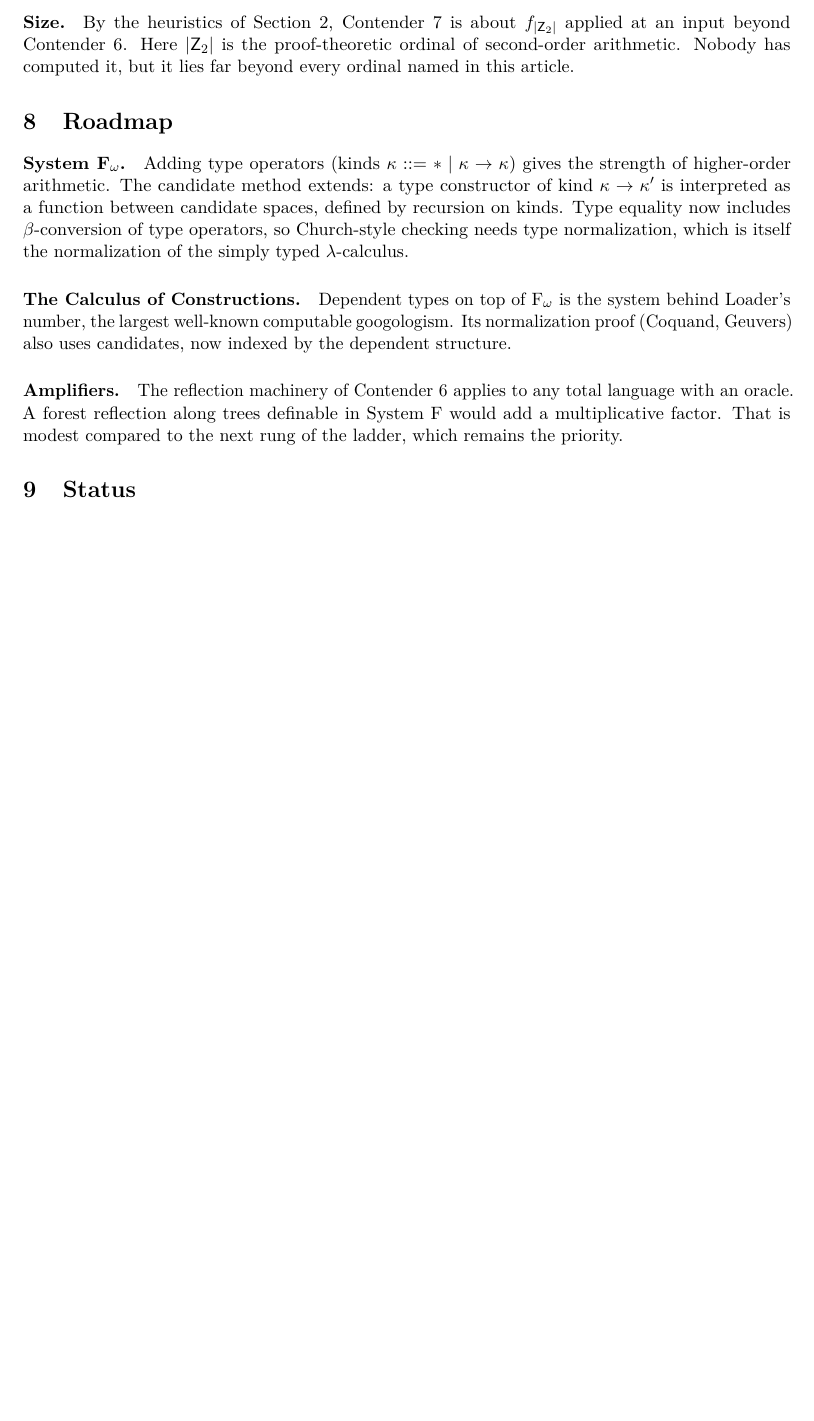
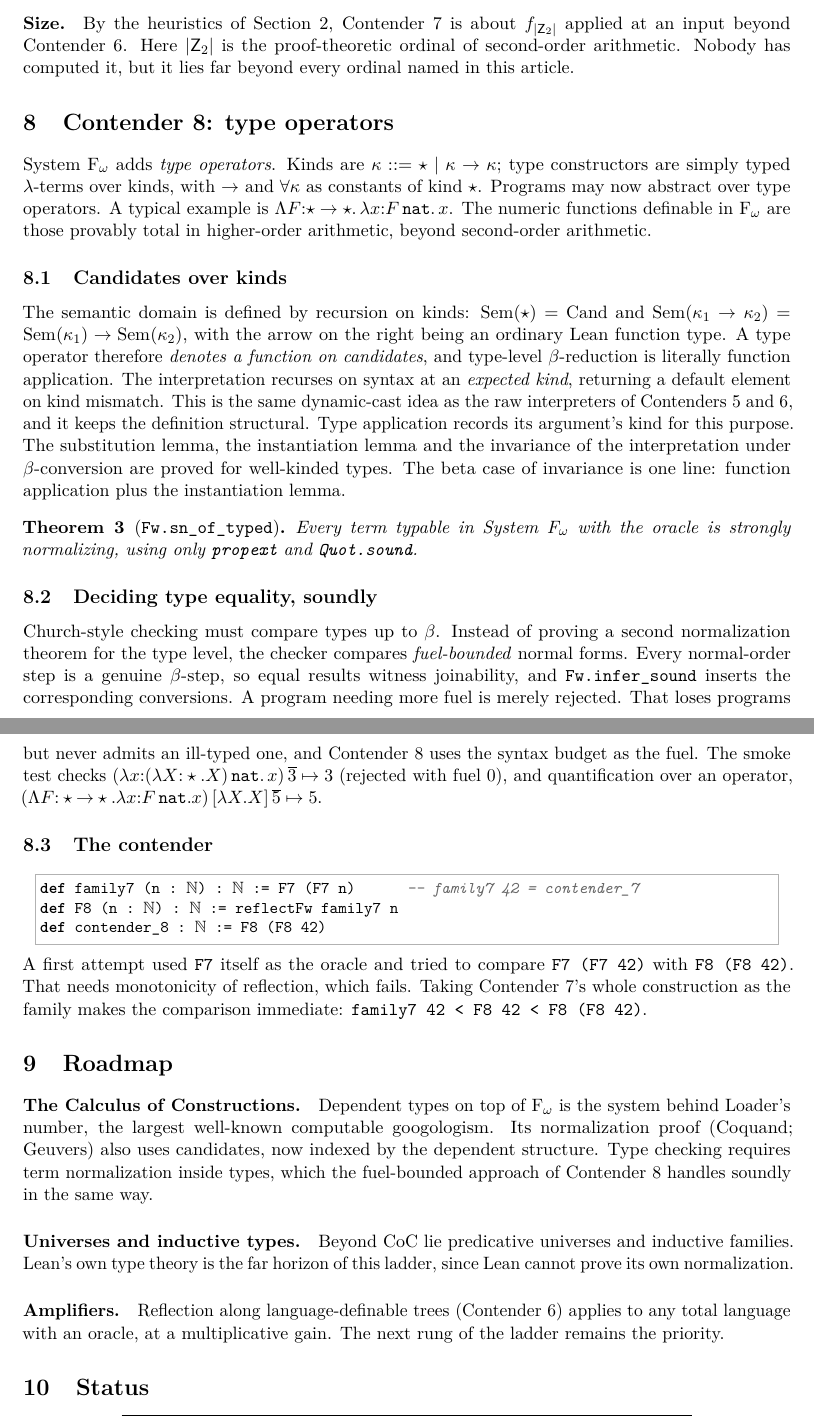
Before and after one commit to VladimirReshetnikov/BusyLean, a LaTeX paper (article/busylean.tex): part of page 6 of 6 before the commit and two parts of pages 6 and 7 of 7 after it, the two joined at a grey line, cut so that both start at the same text, the shorter picture padded with empty space. Compiled offline with pdfLaTeX.

Commit message:
Document Contender 8 in the README and the article
README.md: Contender 8 becomes the current contender (definition, the
two key ideas, and a table of its theorems). Layout, history and
timing are updated.

article/busylean.tex -> busylean.pdf (now 7 pages): new section
"Contender 8: type operators":
* Fω's kinds and type constructors, and why its definable functions
  reach higher-order arithmetic;
* candidates over kinds: Sem(k1 -> k2) is a Lean function space, so
  type-level beta is function application, and expected-kind
  interpretation reuses the dynamic-cast idea of Contenders 5/6;
* deciding type equality soundly with fuel-bounded normal forms
  instead of a second normalization proof, with smoke-test evidence;
* the contender, and the monotonicity pitfall that led to oracles
  being the previous contender's whole family.
The roadmap now points to the Calculus of Constructions (Loader-class)
and beyond, and the abstract and status table are updated.

Co-Authored-By: Claude Opus 5.5 <noreply@anthropic.com>

```diff
--- a/article/busylean.tex
+++ b/article/busylean.tex
@@ -324,25 +325,77 @@ Nobody has computed it, but it lies far beyond every ordinal named in this
 article.
 
 %======================================================================
+\section{Contender 8: type operators}
+
+System~F$_\omega$ adds \emph{type operators}. Kinds are
+$\kappa::=\star\mid\kappa\to\kappa$; type constructors are simply typed
+$\lambda$-terms over kinds, with $\to$ and $\forall\kappa$ as constants of
+kind~$\star$. Programs may now abstract over type operators. A typical example
+is $\Lambda F{:}\star\to\star.\,\lambda x{:}F\,\mathtt{nat}.\,x$. The numeric
+functions definable in F$_\omega$ are those provably total in higher-order
+arithmetic, beyond second-order arithmetic.
+
+\subsection{Candidates over kinds}
+The semantic domain is defined by recursion on kinds:
+$\mathrm{Sem}(\star)=\mathrm{Cand}$ and
+$\mathrm{Sem}(\kappa_1\to\kappa_2)=\mathrm{Sem}(\kappa_1)\to\mathrm{Sem}(\kappa_2)$,
+with the arrow on the right being an ordinary Lean function type. A type
+operator therefore \emph{denotes a function on candidates}, and type-level
+$\beta$-reduction is literally function application. The interpretation
+recurses on syntax at an \emph{expected kind}, returning a default element on
+kind mismatch. This is the same dynamic-cast idea as the raw interpreters of
+Contenders 5 and~6, and it keeps the definition structural. Type application
+records its argument's kind for this purpose. The substitution lemma, the
+instantiation lemma and the invariance of the interpretation under
+$\beta$-conversion are proved for well-kinded types. The beta case of
+invariance is one line: function application plus the instantiation lemma.
+
+\begin{theorem}[\lean{Fw.sn\_of\_typed}]
+Every term typable in System~F$_\omega$ with the oracle is strongly normalizing,
+using only \lean{propext} and \lean{Quot.sound}.
+\end{theorem}
+
+\subsection{Deciding type equality, soundly}
+Church-style checking must compare types up to $\beta$. Instead of proving a
+second normalization theorem for the type level, the checker compares
+\emph{fuel-bounded} normal forms. Every normal-order step is a genuine
+$\beta$-step, so equal results witness joinability, and \lean{Fw.infer\_sound}
+inserts the corresponding conversions. A program needing more fuel is merely
+rejected. That loses programs but never admits an ill-typed one, and
+Contender~8 uses the syntax budget as the fuel. The smoke test checks
+$(\lambda x{:}(\lambda X{:}\star.X)\,\mathtt{nat}.\,x)\,\overline{3}\mapsto 3$
+(rejected with fuel~0), and quantification over an operator,
+$(\Lambda F{:}\star{\to}\star.\lambda x{:}F\,\mathtt{nat}.x)\,[\lambda X.X]\,\overline5\mapsto5$.
+
+\subsection{The contender}
+\begin{lstlisting}
+def family7 (n : ℕ) : ℕ := F7 (F7 n)      -- family7 42 = contender_7
+def F8 (n : ℕ) : ℕ := reflectFw family7 n
+def contender_8 : ℕ := F8 (F8 42)
+\end{lstlisting}
+A first attempt used \lean{F7} itself as the oracle and tried to compare
+\lean{F7 (F7 42)} with \lean{F8 (F8 42)}. That needs monotonicity of
+reflection, which fails. Taking Contender~7's whole construction as the
+family makes the comparison immediate:
+\lean{family7 42 < F8 42 < F8 (F8 42)}.
+
+%======================================================================
 \section{Roadmap}
-
-\paragraph{System F$_\omega$.} Adding type operators (kinds
-$\kappa::=*\mid\kappa\to\kappa$) gives the strength of higher-order arithmetic.
-The candidate method extends: a type constructor of kind $\kappa\to\kappa'$ is
-interpreted as a function between candidate spaces, defined by recursion on
-kinds. Type equality now includes $\beta$-conversion of type operators, so
-Church-style checking needs type normalization, which is itself the
-normalization of the simply typed $\lambda$-calculus.
 
 \paragraph{The Calculus of Constructions.} Dependent types on top of
 F$_\omega$ is the system behind Loader's number, the largest well-known
-computable googologism. Its normalization proof (Coquand, Geuvers) also uses
-candidates, now indexed by the dependent structure.
+computable googologism. Its normalization proof (Coquand; Geuvers) also uses
+candidates, now indexed by the dependent structure. Type checking requires
+term normalization inside types, which the fuel-bounded approach of
+Contender~8 handles soundly in the same way.
 
-\paragraph{Amplifiers.} The reflection machinery of Contender~6 applies to any
-total language with an oracle. A forest reflection along trees definable in
-System~F would add a multiplicative factor. That is modest compared to the
-next rung of the ladder, which remains the priority.
+\paragraph{Universes and inductive types.} Beyond CoC lie predicative
+universes and inductive families. Lean's own type theory is the far horizon of
+this ladder, since Lean cannot prove its own normalization.
+
+\paragraph{Amplifiers.} Reflection along language-definable trees
+(Contender~6) applies to any total language with an oracle, at a
+multiplicative gain. The next rung of the ladder remains the priority.
 
 %======================================================================
 \section{Status}
```
Also changed, not shown: README.md, article/busylean.pdf, article/busylean.tex (8 more changed lines).
